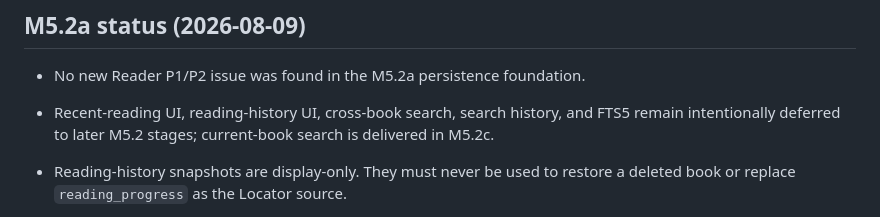
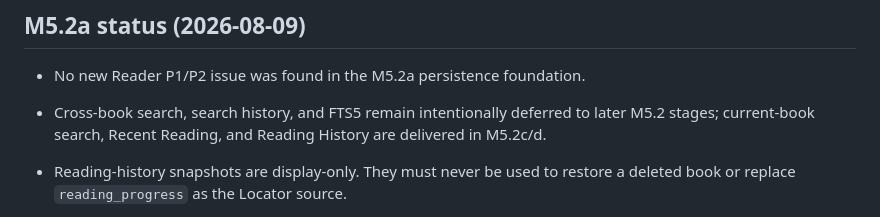
Before and after one commit to siycaoxgh/xaocen-reader, a Markdown page: docs/KNOWN_ISSUES.md, the part around the change. GitHub-like rendering.

Commit message:
docs(m5.2d): close deferred history notes

```diff
--- a/docs/KNOWN_ISSUES.md
+++ b/docs/KNOWN_ISSUES.md
@@ -10,9 +10,9 @@
 ## M5.2a status (2026-08-09)
 
 - No new Reader P1/P2 issue was found in the M5.2a persistence foundation.
-- Recent-reading UI, reading-history UI, cross-book search, search history, and
-  FTS5 remain intentionally deferred to later M5.2 stages; current-book search
-  is delivered in M5.2c.
+- Cross-book search, search history, and FTS5 remain intentionally deferred to
+  later M5.2 stages; current-book search, Recent Reading, and Reading History
+  are delivered in M5.2c/d.
 - Reading-history snapshots are display-only. They must never be used to restore
   a deleted book or replace `reading_progress` as the Locator source.
 
```
